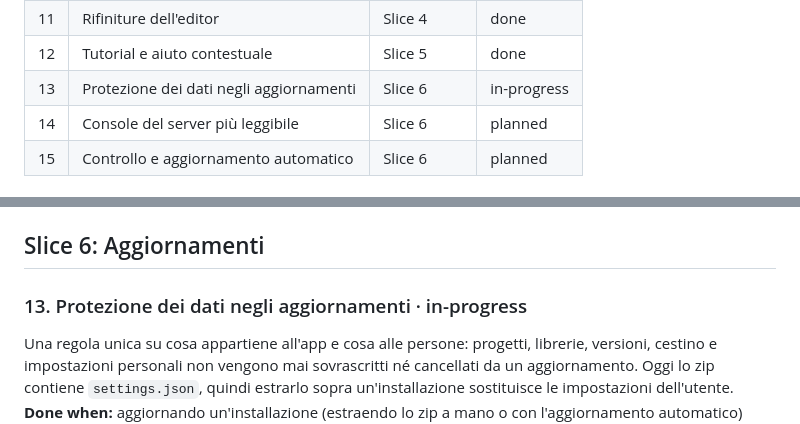
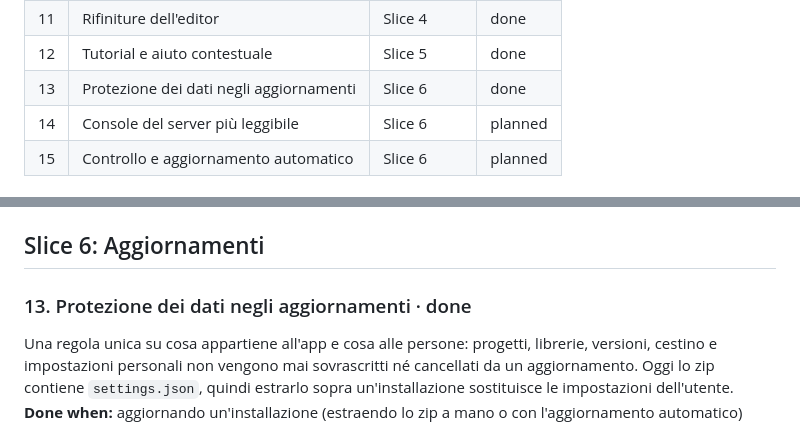
Before and after one commit to Mattemn97/modellatore-progetti, a Markdown page: docs/scope/scope.md, 2 parts joined by grey strips. Drawn GitHub-style.

Commit message:
Verifica spec 0013: protezione dei dati negli aggiornamenti
Pacchetto senza settings.json, controllo dei percorsi utente, creazione dai
predefiniti e aggiornamento dalla 1.0.1 sopra un'installazione piena di dati:
impronte dei file utente identiche.

Co-Authored-By: Claude Opus 5.5 <noreply@anthropic.com>

```diff
--- a/docs/scope/scope.md
+++ b/docs/scope/scope.md
@@ -26,7 +26,7 @@ _Sono consigli per costruire con ordine, non obblighi. Salta quello che non ti s
 | 10 | Gestione completa della libreria | Slice 4 | done |
 | 11 | Rifiniture dell'editor | Slice 4 | done |
 | 12 | Tutorial e aiuto contestuale | Slice 5 | done |
-| 13 | Protezione dei dati negli aggiornamenti | Slice 6 | in-progress |
+| 13 | Protezione dei dati negli aggiornamenti | Slice 6 | done |
 | 14 | Console del server più leggibile | Slice 6 | planned |
 | 15 | Controllo e aggiornamento automatico | Slice 6 | planned |
 
@@ -199,7 +199,7 @@ spec [0012](../specs/0012-tutorial-aiuto-contestuale/index.md) · code in `js/ai
 
 ## Slice 6: Aggiornamenti
 
-### 13. Protezione dei dati negli aggiornamenti · in-progress
+### 13. Protezione dei dati negli aggiornamenti · done
 Una regola unica su cosa appartiene all'app e cosa alle persone: progetti, librerie, versioni, cestino e impostazioni personali non vengono mai sovrascritti né cancellati da un aggiornamento. Oggi lo zip contiene `settings.json`, quindi estrarlo sopra un'installazione sostituisce le impostazioni dell'utente.
 **Done when:** aggiornando un'installazione (estraendo lo zip a mano o con l'aggiornamento automatico) `progetti/`, `shared/` e le impostazioni modificate dall'utente restano identiche, e le chiavi nuove delle impostazioni arrivano comunque con il loro valore predefinito.
 spec [0013](../specs/0013-protezione-dati-aggiornamenti/index.md) · code in `start.py`, `packaging/crea-pacchetto.ps1`, `.github/workflows/rilascio.yml`, `packaging/TUTORIAL.md`
```
Also changed, not shown: other parts of docs/scope/scope.md (+1 -1 lines), 2 other files.
